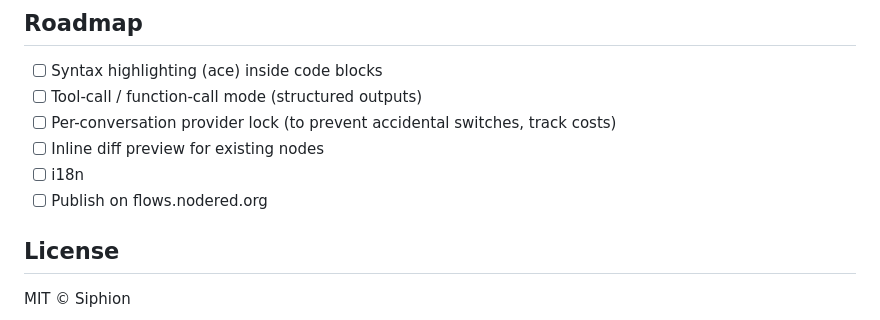
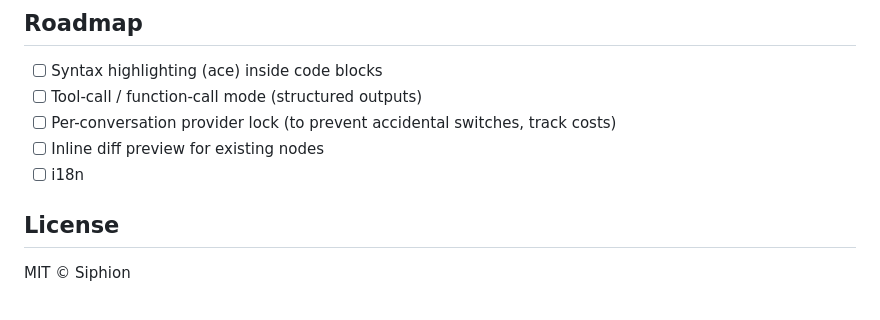
Before and after one commit to Siphion/node-red-contrib-ai-flow-builder, a Markdown page: README.md, the part around the change. Rendered like a GitHub page.

```diff
--- a/README.md
+++ b/README.md
@@ -167,7 +167,6 @@ docker/                Local dev compose
 - [ ] Per-conversation provider lock (to prevent accidental switches, track costs)
 - [ ] Inline diff preview for existing nodes
 - [ ] i18n
-- [ ] Publish on flows.nodered.org
 
 ## License
 
```
